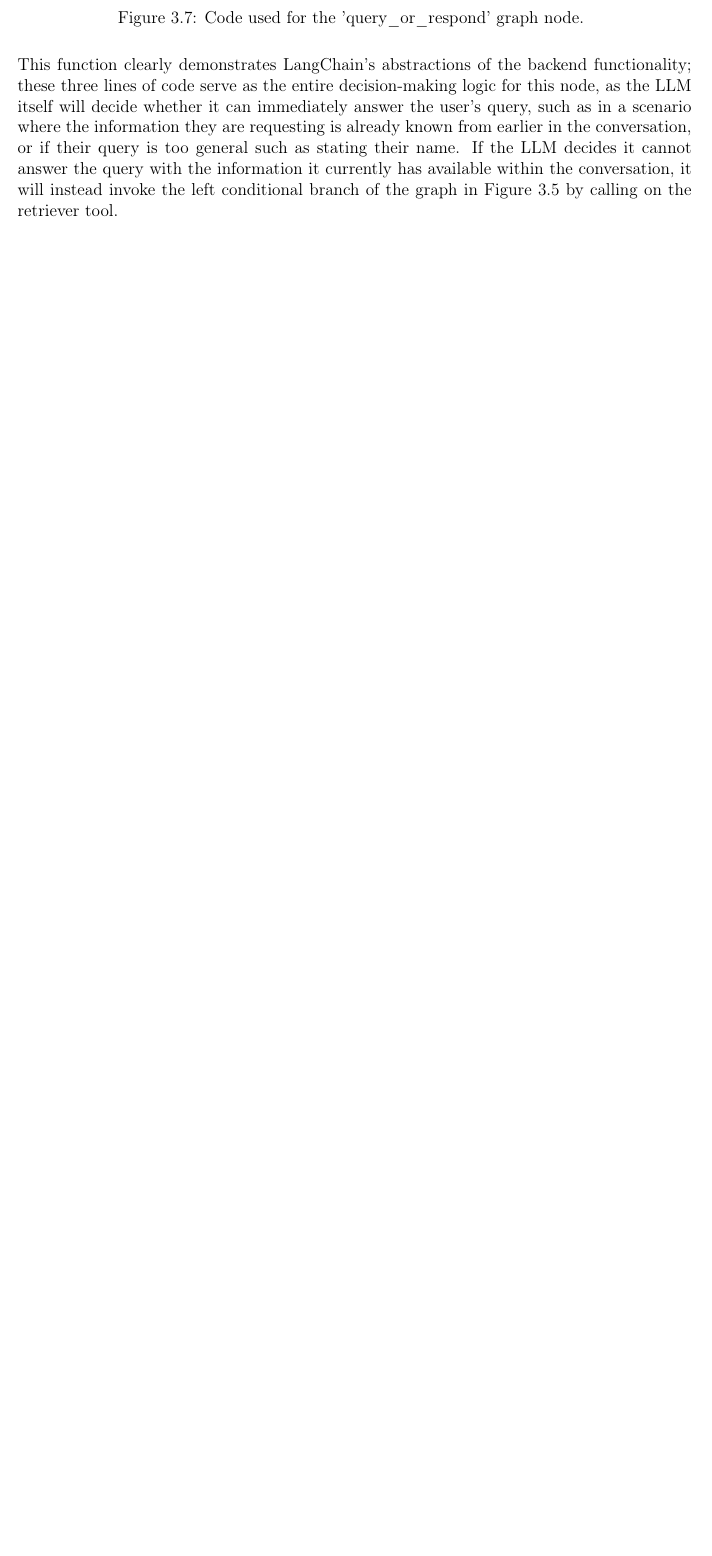
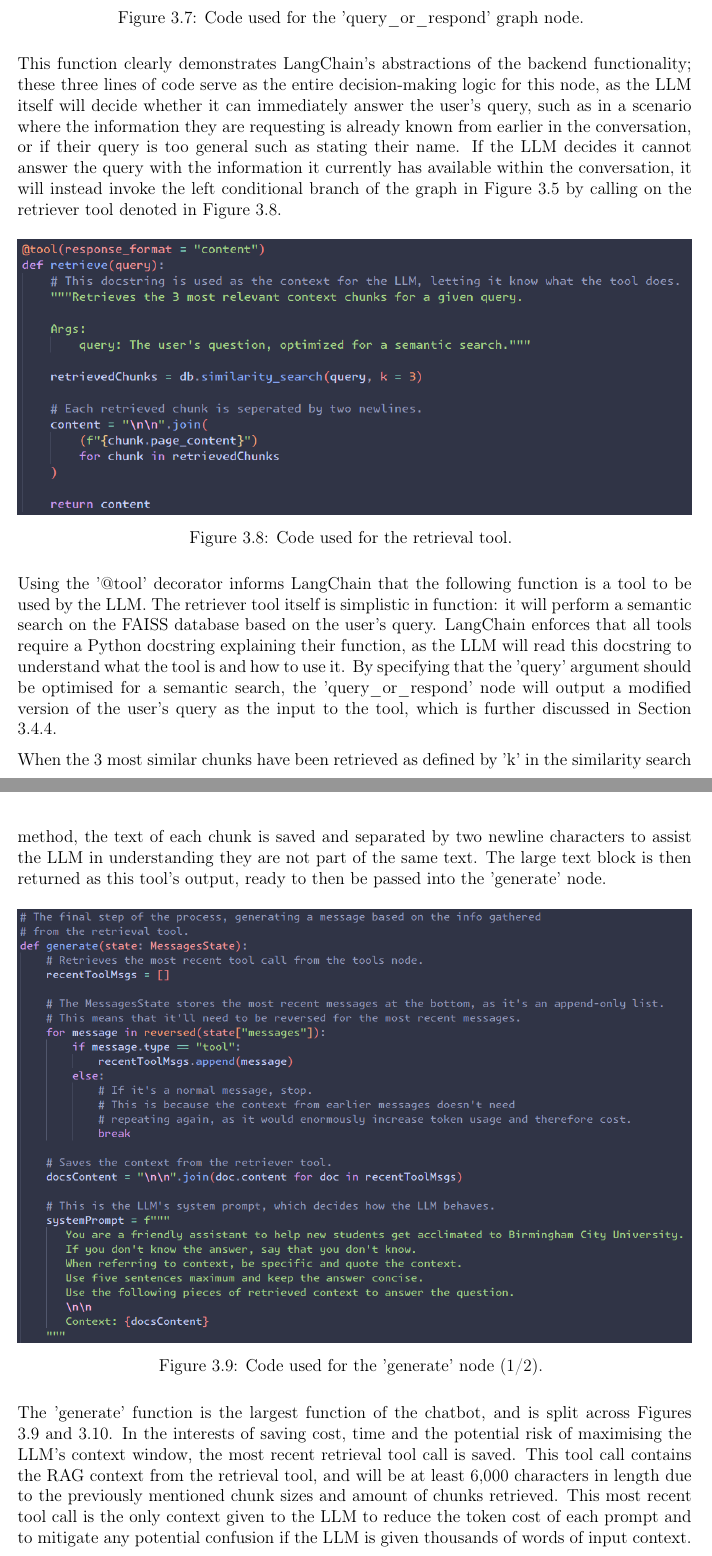
Before and after one commit to LewGoesB00M/CMP6200, a LaTeX thesis (LaTeX/Dissertation/Dissertation.tex, which reads LaTeX/Dissertation/Report/Methods/Implementation.tex): part of page 28 of 40 before the commit and two parts of pages 28 and 29 of 43 after it, the two joined at a grey line, cut so that both start at the same text, the shorter picture padded with empty space. The pictures show the PDF file LaTeX/Dissertation/Dissertation.pdf that the author committed with the source.

Commit message:
3.4.3 done?

```diff
--- a/LaTeX/Dissertation/Report/Methods/Implementation.tex
+++ b/LaTeX/Dissertation/Report/Methods/Implementation.tex
@@ -147,4 +147,39 @@ serve as the entire decision-making logic for this node, as the LLM itself will
 such as in a scenario where the information they are requesting is already known from earlier in the conversation, or if their query is too
 general such as stating their name. If the LLM decides it cannot answer the query with the information it currently has available within
 the conversation, it will instead invoke the left conditional branch of the graph in Figure \ref{fig:ChatbotLangGraph} by calling on the
-retriever tool.
+retriever tool denoted in Figure \ref{fig:RetrieverTool}.
+
+\begin{figure}[H]
+    \centering
+    \includegraphics[width=\textwidth]{Artefact/Retriever.png}
+    \caption{Code used for the retrieval tool. \label{fig:RetrieverTool}}
+\end{figure}
+
+\noindent Using the '@tool' decorator informs LangChain that the following function is a tool to be used by the LLM.
+% The tool's response format is set to content, meaning that it will return the results as a LangChain 'ToolMessage',
+% which is beneficial for the frontend as these can be manually hidden from the user.
+The retriever tool itself is simplistic
+in function: it will perform a semantic search on the FAISS database based on the user's query. LangChain enforces that all
+tools require a Python docstring explaining their function, as the LLM will read this docstring to understand what the tool
+is and how to use it. By specifying that the 'query' argument should be optimised for a semantic search, the 'query\_or\_respond'
+node will output a modified version of the user's query as the input to the tool, which is further discussed in Section
+\ref{sec:ChatbotFrontend}.
+% ! Show this happening?
+
+\para When the 3 most similar chunks have been retrieved as defined by 'k' in the similarity search method, the text of each chunk
+is saved and separated by two newline characters to assist the LLM in understanding they are not part of the same text. The large
+text block is then returned as this tool's output, ready to then be passed into the 'generate' node.
+
+\begin{figure}[H]
+    \centering
+    \includegraphics[width=\textwidth]{Artefact/Generate1.png}
+    \caption{Code used for the 'generate' node (1/2). \label{fig:Generate1}}
+\end{figure}
+
+\noindent The 'generate' function is the largest function of the chatbot, and is split across
+Figures \ref{fig:Generate1} and \ref{fig:Generate2}. In the interests of saving
+cost, time and the potential risk of maximising the LLM's context window, the most recent retrieval tool
+call is saved. This tool call contains the RAG context from the retrieval tool, and will be at least
+6,000 characters in length due to the previously mentioned chunk sizes and amount of chunks retrieved.
+This most recent tool call is the only context given to the LLM to reduce the token cost of each prompt
+and to mitigate any potential confusion if the LLM is given thousands of words of input context.
@@ -150,0 +198,5 @@ retriever tool.
+\begin{figure}[H]
+    \centering
+    \includegraphics[width=\textwidth]{Artefact/Generate2.png}
+    \caption{Code used for the 'generate' node (2/2). \label{fig:Generate2}}
+\end{figure}
@@ -150,0 +221,5 @@ retriever tool.
+\begin{figure}[H]
+    \centering
+    \includegraphics[width=\textwidth]{Artefact/LangGraphCode.png}
+    \caption{Code used to form the graph. \label{fig:LangGraphCode}}
+\end{figure}
```
Also changed, not shown: LaTeX/.images/Artefact/Generate1.png (added), LaTeX/.images/Artefact/Generate2.png (added), LaTeX/.images/Artefact/LangGraphCode.png (added), LaTeX/.images/Artefact/Retriever.png (added), LaTeX/Dissertation/Dissertation.pdf, LaTeX/Dissertation/Report/Methods/Implementation.tex (37 more changed lines).
